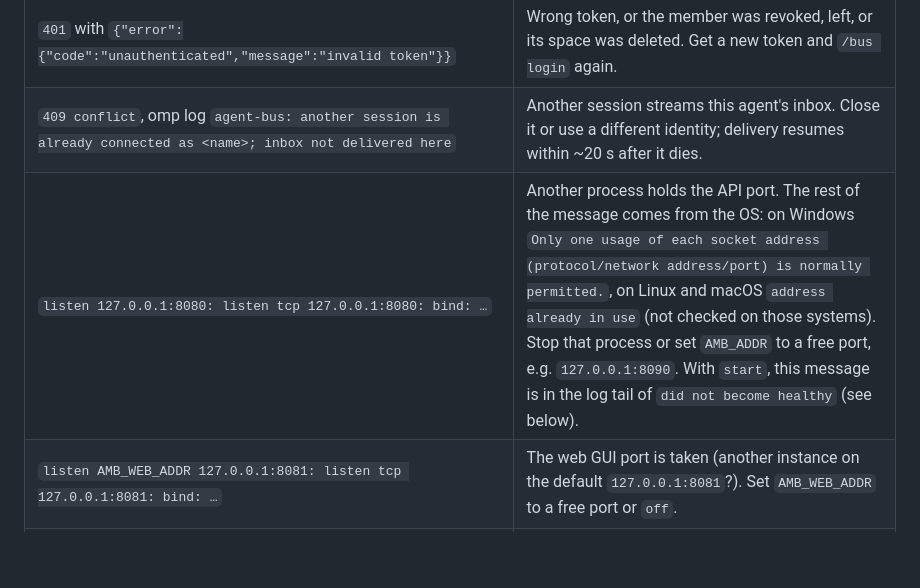
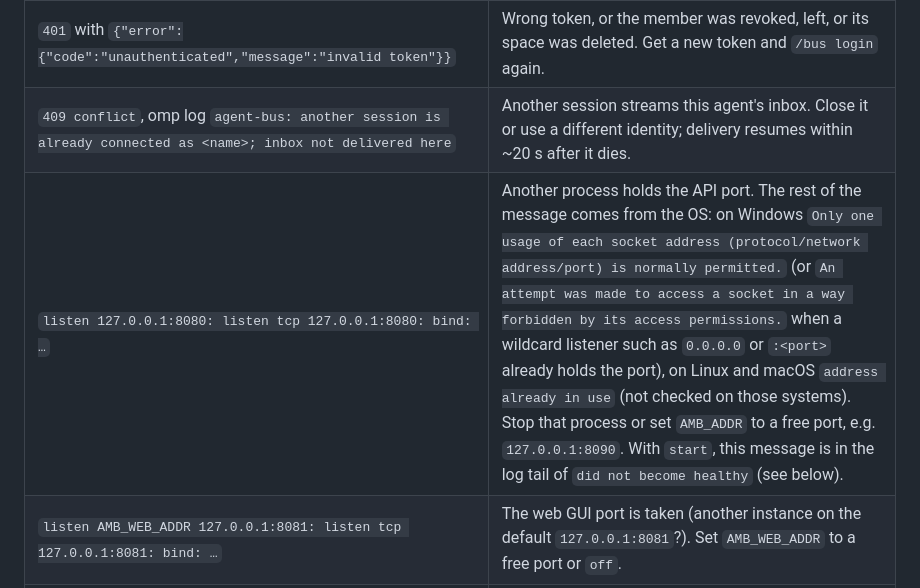
Before and after one commit to till-muellers/agent-message-bus, a Markdown page: server/DEPLOYMENT.md, the part around the change. Drawn GitHub-style; blank space fills up the shorter version.

Commit message:
docs: name the Windows wildcard bind error (c3z)

```diff
--- a/server/DEPLOYMENT.md
+++ b/server/DEPLOYMENT.md
@@ -229,7 +229,7 @@ Every command prints its error on stderr and exits 1 (a bad flag exits 2 with th
 |---|---|
 |`401` with `{"error":{"code":"unauthenticated","message":"invalid token"}}`|Wrong token, or the member was revoked, left, or its space was deleted. Get a new token and `/bus login` again.|
 |`409 conflict`, omp log `agent-bus: another session is already connected as <name>; inbox not delivered here`|Another session streams this agent's inbox. Close it or use a different identity; delivery resumes within ~20 s after it dies.|
-|`listen 127.0.0.1:8080: listen tcp 127.0.0.1:8080: bind: …`|Another process holds the API port. The rest of the message comes from the OS: on Windows `Only one usage of each socket address (protocol/network address/port) is normally permitted.`, on Linux and macOS `address already in use` (not checked on those systems). Stop that process or set `AMB_ADDR` to a free port, e.g. `127.0.0.1:8090`. With `start`, this message is in the log tail of `did not become healthy` (see below).|
+|`listen 127.0.0.1:8080: listen tcp 127.0.0.1:8080: bind: …`|Another process holds the API port. The rest of the message comes from the OS: on Windows `Only one usage of each socket address (protocol/network address/port) is normally permitted.` (or `An attempt was made to access a socket in a way forbidden by its access permissions.` when a wildcard listener such as `0.0.0.0` or `:<port>` already holds the port), on Linux and macOS `address already in use` (not checked on those systems). Stop that process or set `AMB_ADDR` to a free port, e.g. `127.0.0.1:8090`. With `start`, this message is in the log tail of `did not become healthy` (see below).|
 |`listen AMB_WEB_ADDR 127.0.0.1:8081: listen tcp 127.0.0.1:8081: bind: …`|The web GUI port is taken (another instance on the default `127.0.0.1:8081`?). Set `AMB_WEB_ADDR` to a free port or `off`.|
 |`load config: AMB_WEB_ADDR 127.0.0.1:8081 must differ from AMB_ADDR; set another address or off`|`AMB_ADDR` uses the GUI's address (by default `127.0.0.1:8081`). Set `AMB_WEB_ADDR` to another address or `off`. Every command fails this way at once, `start` included.|
 |`load config: AMB_ADMIN_TOKEN: admin token must be 32..512 visible ASCII characters`|`AMB_ADMIN_TOKEN` is, after trimming leading and trailing whitespace, shorter than 32 or longer than 512 characters, or holds spaces, control characters or non-ASCII characters inside. Every command fails this way at once, including `start`, `status` and `stop`. Fix it, or unset it to use the generated token file.|
```
